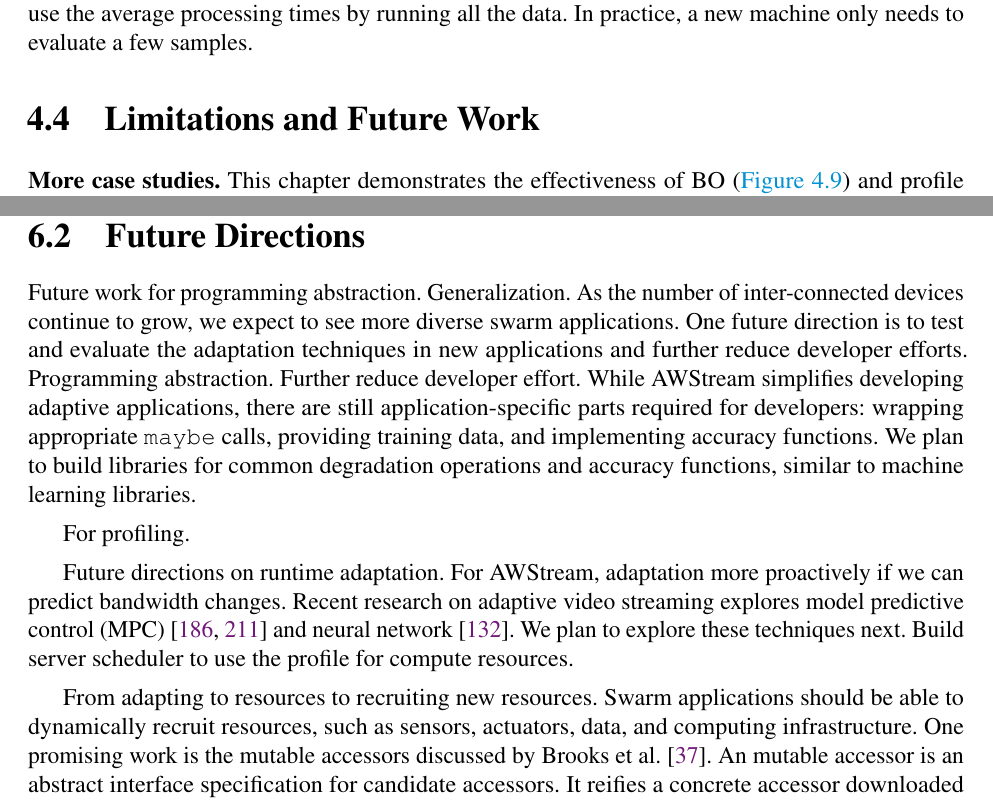
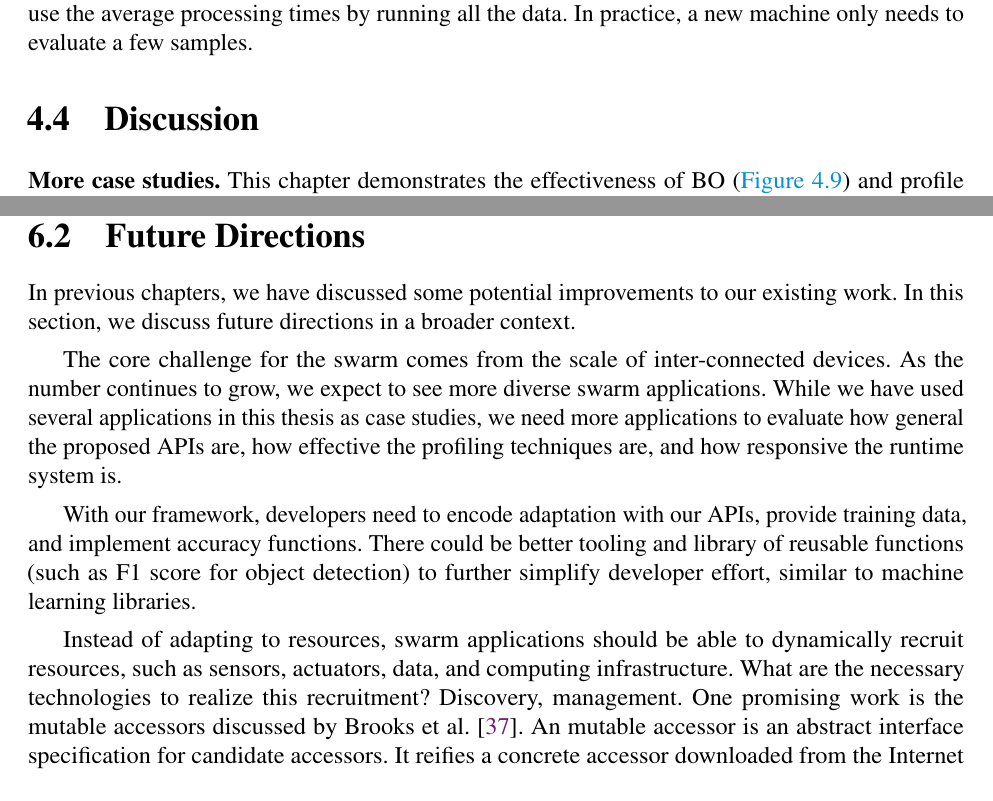
Before and after one commit to nebgnahz/thesis, a LaTeX thesis (thesis.tex, which reads brt/limitations.tex, conclusion.tex): two parts of pages 71 and 78 of 100, joined at a grey line, cut so that both start at the same text. Compiled offline with pdfLaTeX.

Commit message:
update future work

```diff
--- a/brt/limitations.tex
+++ b/brt/limitations.tex
@@ -1,5 +1,5 @@
-\section{Limitations and Future Work}
-\label{sec:limitations}
+\section{Discussion}
+\label{sec:discussion}
 
 \para{More case studies.} This chapter demonstrates the effectiveness of BO
 (\autoref{fig:bo}) and profile transfer (\autoref{fig:transfer}). Our evaluation
--- a/conclusion.tex
+++ b/conclusion.tex
@@ -45,34 +45,30 @@ profile transfer to address device heterogeneity.
 \section{Future Directions}
 \label{sec:future-directions}
 
-Future work for programming abstraction. Generalization. As the number of
-inter-connected devices continue to grow, we expect to see more diverse swarm
-applications. One future direction is to test and evaluate the adaptation
-techniques in new applications and further reduce developer efforts. Programming
-abstraction. Further reduce developer effort. While \awstream{} simplifies
-developing adaptive applications, there are still application-specific parts
-required for developers: wrapping appropriate \maybe{} calls, providing training
-data, and implementing accuracy functions. We plan to build libraries for common
-degradation operations and accuracy functions, similar to machine learning
-libraries.
+In previous chapters, we have discussed some potential improvements to our
+existing work. In this section, we discuss future directions in a broader
+context.
 
-For profiling.
+The core challenge for the swarm comes from the scale of inter-connected
+devices. As the number continues to grow, we expect to see more diverse swarm
+applications. While we have used several applications in this thesis as case
+studies, we need more applications to evaluate how general the proposed APIs
+are, how effective the profiling techniques are, and how responsive the runtime
+system is.
 
-Future directions on runtime adaptation. For \awstream{}, adaptation more
-proactively if we can predict bandwidth changes. Recent research on adaptive
-video streaming explores model predictive control (MPC)~\cite{yin2015control,
-  sun2016cs2p} and neural network~\cite{mao2017neural}. We plan to explore these
-techniques next. Build server scheduler to use the profile for compute
-resources.
+With our framework, developers need to encode adaptation with our APIs, provide
+training data, and implement accuracy functions. There could be better tooling
+and library of reusable functions (such as F1 score for object detection) to
+further simplify developer effort, similar to machine learning libraries.
 
-From adapting to resources to recruiting new resources. Swarm applications
-should be able to dynamically recruit resources, such as sensors, actuators,
-data, and computing infrastructure. One promising work is the mutable accessors
-discussed by Brooks et al.~\cite{brooks2018component}. An mutable accessor is an
-abstract interface specification for candidate accessors. It reifies a concrete
-accessor downloaded from the Internet or retrieved through a discovery
-mechanism. This reification serves as recruiting resources for the swarm
-applications.
+Instead of adapting to resources, swarm applications should be able to
+dynamically recruit resources, such as sensors, actuators, data, and computing
+infrastructure. What are the necessary technologies to realize this recruitment?
+Discovery, management. One promising work is the mutable accessors discussed by
+Brooks et al.~\cite{brooks2018component}. An mutable accessor is an abstract
+interface specification for candidate accessors. It reifies a concrete accessor
+downloaded from the Internet or retrieved through a discovery mechanism. This
+reification serves as recruiting resources for the swarm applications.
 
 \end{document}
 
```
